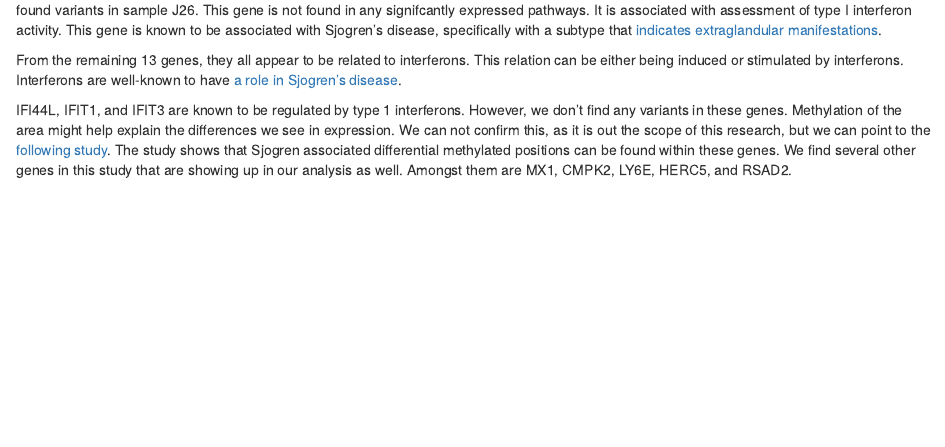
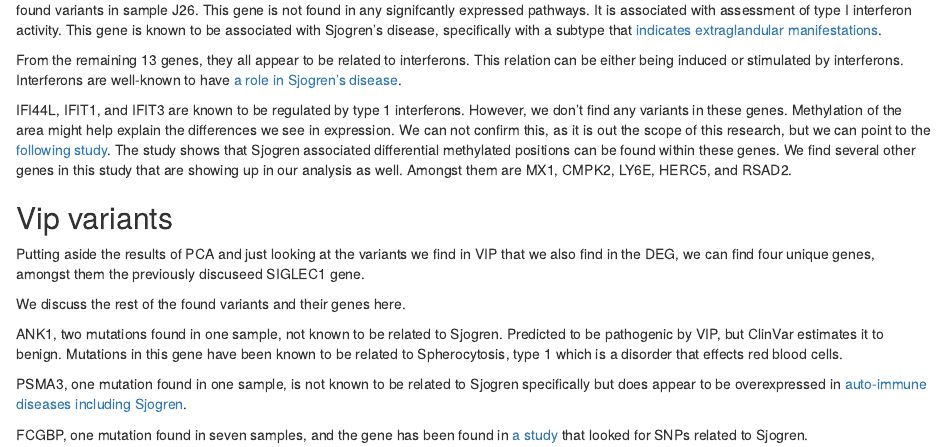
Before and after one commit to mvandermolen001/primary_sjogren_syndrome_analysis, an R Markdown document (explorative_result_analysis/deg_result_analsysis.Rmd): the page in a window 1100 px wide, from 4790 px down. Rendered offline with R 4.5, knitr and Pandoc, with nearby package versions; some code elsewhere in the file could not run offline.

Commit message:
Added information found VIP variants

```diff
--- a/explorative_result_analysis/deg_result_analsysis.Rmd
+++ b/explorative_result_analysis/deg_result_analsysis.Rmd
@@ -203,3 +203,20 @@ genes. Methylation of the area might help explain the differences we see in expr
 it is out the scope of this research, but we can point to the [following study](https://www.nature.com/articles/s41598-021-01324-0).
 The study shows that Sjogren associated differential methylated positions can be found within these genes. We find several
 other genes in this study that are showing up in our analysis as well. Amongst them are MX1, CMPK2, LY6E, HERC5, and RSAD2.
+
+## Vip variants
+
+Putting aside the results of PCA and just looking at the variants we find in VIP that we also find in the DEG, we can
+find four unique genes, amongst them the previously discuseed SIGLEC1 gene.
+
+We discuss the rest of the found variants and their genes here.
+
+ANK1, two mutations found in one sample, not known to be related to Sjogren. Predicted to be pathogenic by VIP, but ClinVar
+estimates it to benign. Mutations in this gene have been known to be related to Spherocytosis, type 1 which is a disorder that
+effects red blood cells.
+
+PSMA3, one mutation found in one sample, is not known to be related to Sjogren specifically but does appear to be overexpressed in
+[auto-immune diseases including Sjogren](https://pubmed.ncbi.nlm.nih.gov/12375310/).
+
+FCGBP, one mutation found in seven samples, and the gene has been found in [a study](https://pmc.ncbi.nlm.nih.gov/articles/PMC8809958/#abstract1)
+that looked for SNPs related to Sjogren.
```
